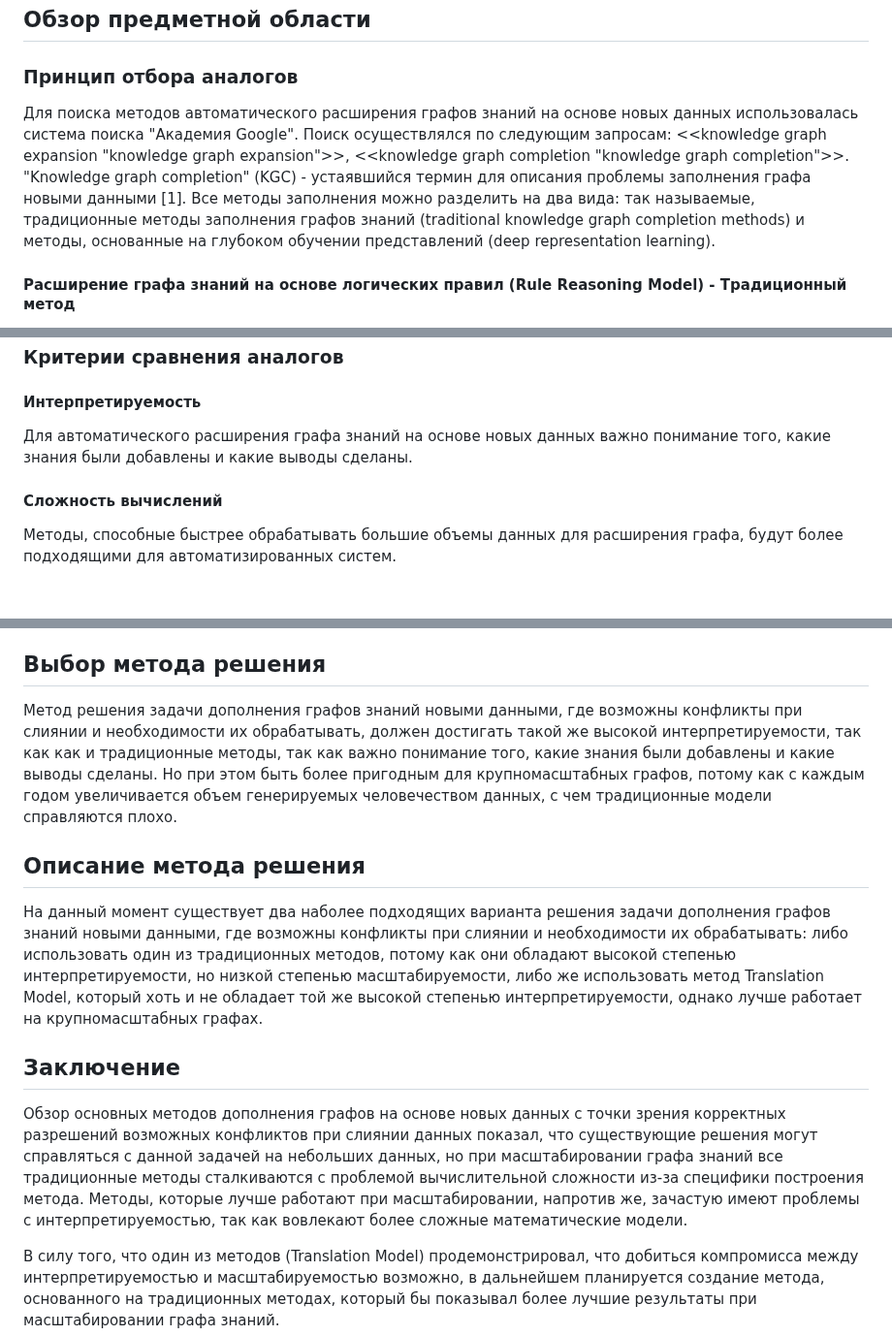
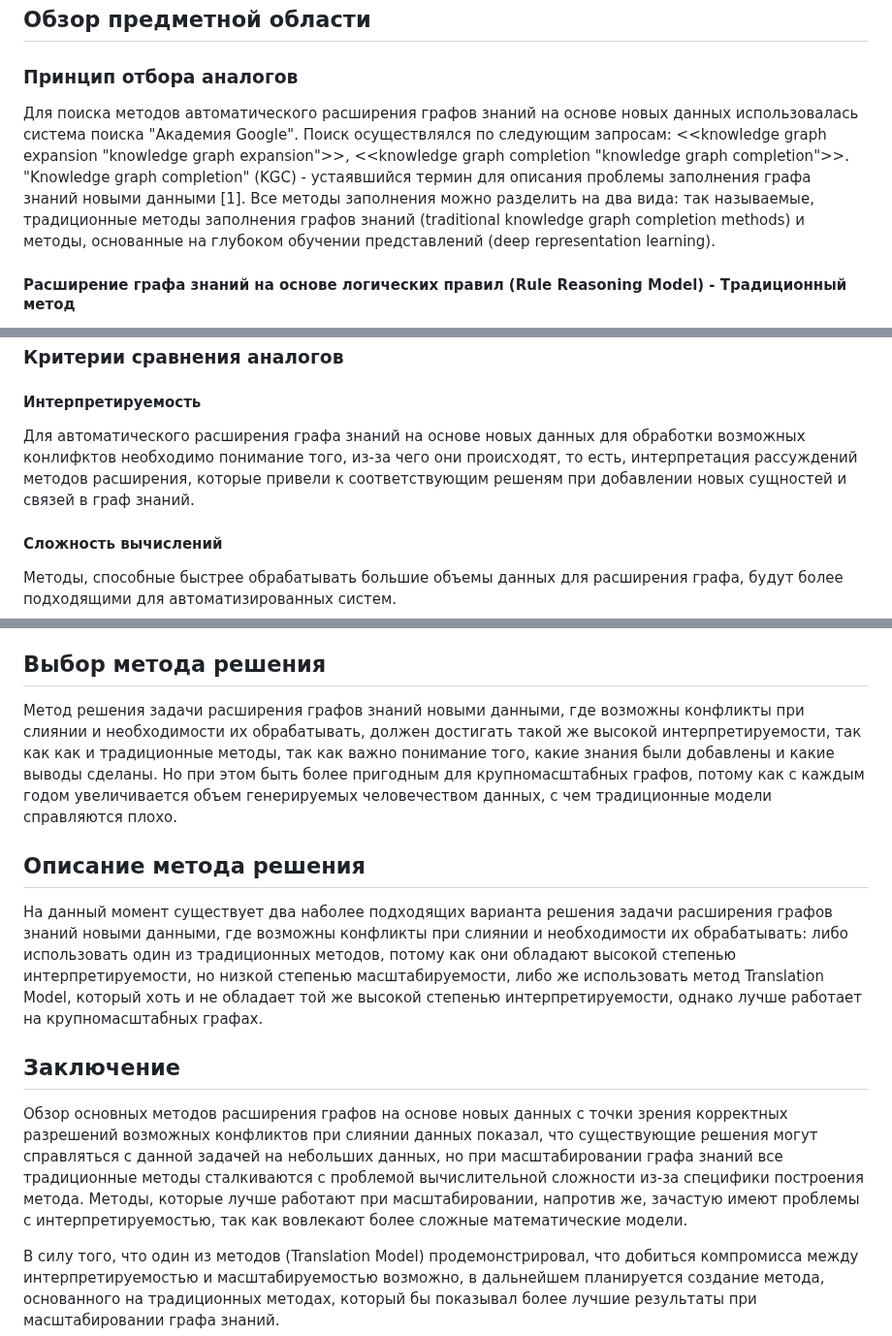
Before and after one commit to emptyfs/KGC, a Markdown page: article/paper.md, 3 parts joined by grey strips. Shown at 97% size. GitHub-like rendering; blank space fills up the shorter version.

```diff
--- a/article/paper.md
+++ b/article/paper.md
@@ -11,7 +16,7 @@
 ## Обзор предметной области
 
 ### Принцип отбора аналогов
-Для поиска методов автоматического расширения графов знаний на основе новых данных использовалась система поиска "Академия Google". Поиск осуществлялся по следующим запросам: <<knowledge graph expansion "knowledge graph expansion">>, <<knowledge graph completion "knowledge graph completion">>. "Knowledge graph completion" (KGC) - устаявшийся термин для описания проблемы заполнения графа новыми данными [1]. Все методы заполнения можно разделить на два вида: так называемые, традиционные методы заполнения графов знаний (traditional knowledge graph completion methods) и методы, основанные на глубоком обучении представлений (deep representation learning).
+Для поиска методов автоматического расширения графов знаний на основе новых данных использовалась система поиска "Академия Google". Поиск осуществлялся по следующим запросам: <<knowledge graph expansion "knowledge graph expansion">>, <<knowledge graph completion "knowledge graph completion">>. "Knowledge graph completion" (KGC) - устаявшийся термин для описания проблемы заполнения графа знаний новыми данными [1]. Все методы заполнения можно разделить на два вида: так называемые, традиционные методы заполнения графов знаний (traditional knowledge graph completion methods) и методы, основанные на глубоком обучении представлений (deep representation learning).
 #### Расширение графа знаний на основе логических правил (Rule Reasoning Model) - Традиционный метод
 Метод заполнения графа знаний на основе логического рассуждения использует правила или статистические характеристики для вывода новых знаний, расширяя структуру графа и дополняя его [2]. Поскольку правила автоматически генерируются в соответствии с семантикой или извлекаются вручную, преимущество метода заключается в его высокой интерпретируемости и точности создаваемых данных в графе знаний. В то же время этот метод также имеет недостатки. Прежде всего, этот метод сильно зависит от правил, которые построить вычислительно трудно, независимо от способа их построения (ручного или автоматического). Причем, при увеличении масштаба графа знаний вычисления новых правил возрастает в разы, из-за чего этот метод становится неприменим.
 #### Расширение графа знаний на основе вероятностной модели графа (Probabilistic Graph Model) - Традиционный метод
@@ -27,7 +32,7 @@
 ### Критерии сравнения аналогов
 
 #### Интерпретируемость
-Для автоматического расширения графа знаний на основе новых данных важно понимание того, какие знания были добавлены и какие выводы сделаны.
+Для автоматического расширения графа знаний на основе новых данных для обработки возможных конлифктов необходимо понимание того, из-за чего они происходят, то есть, интерпретация рассуждений методов расширения, которые привели к соответствующим решеням при добавлении новых сущностей и связей в граф знаний.
 
 #### Сложность вычислений
 Методы, способные быстрее обрабатывать большие объемы данных для расширения графа, будут более подходящими для автоматизированных систем.
@@ -54,15 +59,15 @@
 
 ## Выбор метода решения
 
-Метод решения задачи дополнения графов знаний новыми данными, где возможны конфликты при слиянии и необходимости их обрабатывать, должен достигать такой же высокой интерпретируемости, так как  как и традиционные методы, так как важно понимание того, какие знания были добавлены и какие выводы сделаны. Но при этом быть более пригодным для крупномасштабных графов, потому как с каждым годом увеличивается объем генерируемых человечеством данных, с чем традиционные модели справляются плохо.
+Метод решения задачи расширения графов знаний новыми данными, где возможны конфликты при слиянии и необходимости их обрабатывать, должен достигать такой же высокой интерпретируемости, так как  как и традиционные методы, так как важно понимание того, какие знания были добавлены и какие выводы сделаны. Но при этом быть более пригодным для крупномасштабных графов, потому как с каждым годом увеличивается объем генерируемых человечеством данных, с чем традиционные модели справляются плохо.
 
 ## Описание метода решения
 
-На данный момент существует два наболее подходящих варианта решения задачи дополнения графов знаний новыми данными, где возможны конфликты при слиянии и необходимости их обрабатывать: либо использовать один из традиционных методов, потому как они обладают высокой степенью интерпретируемости, но низкой степенью масштабируемости, либо же использовать метод Translation Model, который хоть и не обладает той же высокой степенью интерпретируемости, однако лучше работает на крупномасштабных графах.
+На данный момент существует два наболее подходящих варианта решения задачи расширения графов знаний новыми данными, где возможны конфликты при слиянии и необходимости их обрабатывать: либо использовать один из традиционных методов, потому как они обладают высокой степенью интерпретируемости, но низкой степенью масштабируемости, либо же использовать метод Translation Model, который хоть и не обладает той же высокой степенью интерпретируемости, однако лучше работает на крупномасштабных графах.
 
 ## Заключение
 
-Обзор основных методов дополнения графов  на основе новых данных с точки зрения корректных разрешений возможных конфликтов при слиянии данных показал, что существующие решения могут справляться с данной задачей на небольших данных, но при масштабировании графа знаний все традиционные методы сталкиваются с проблемой вычислительной сложности из-за специфики построения метода. Методы, которые лучше работают при масштабировании, напротив же, зачастую имеют проблемы с интерпретируемостью, так как вовлекают более сложные математические модели.
+Обзор основных методов расширения графов  на основе новых данных с точки зрения корректных разрешений возможных конфликтов при слиянии данных показал, что существующие решения могут справляться с данной задачей на небольших данных, но при масштабировании графа знаний все традиционные методы сталкиваются с проблемой вычислительной сложности из-за специфики построения метода. Методы, которые лучше работают при масштабировании, напротив же, зачастую имеют проблемы с интерпретируемостью, так как вовлекают более сложные математические модели.
 
 В силу того, что один из методов (Translation Model) продемонстрировал, что добиться компромисса между интерпретируемостью и масштабируемостью возможно, в дальнейшем планируется создание метода, основанного на традиционных методах, который бы показывал более лучшие результаты при масштабировании графа знаний.
 
```
Also changed, not shown: other parts of article/paper.md (+18 -13 lines).
